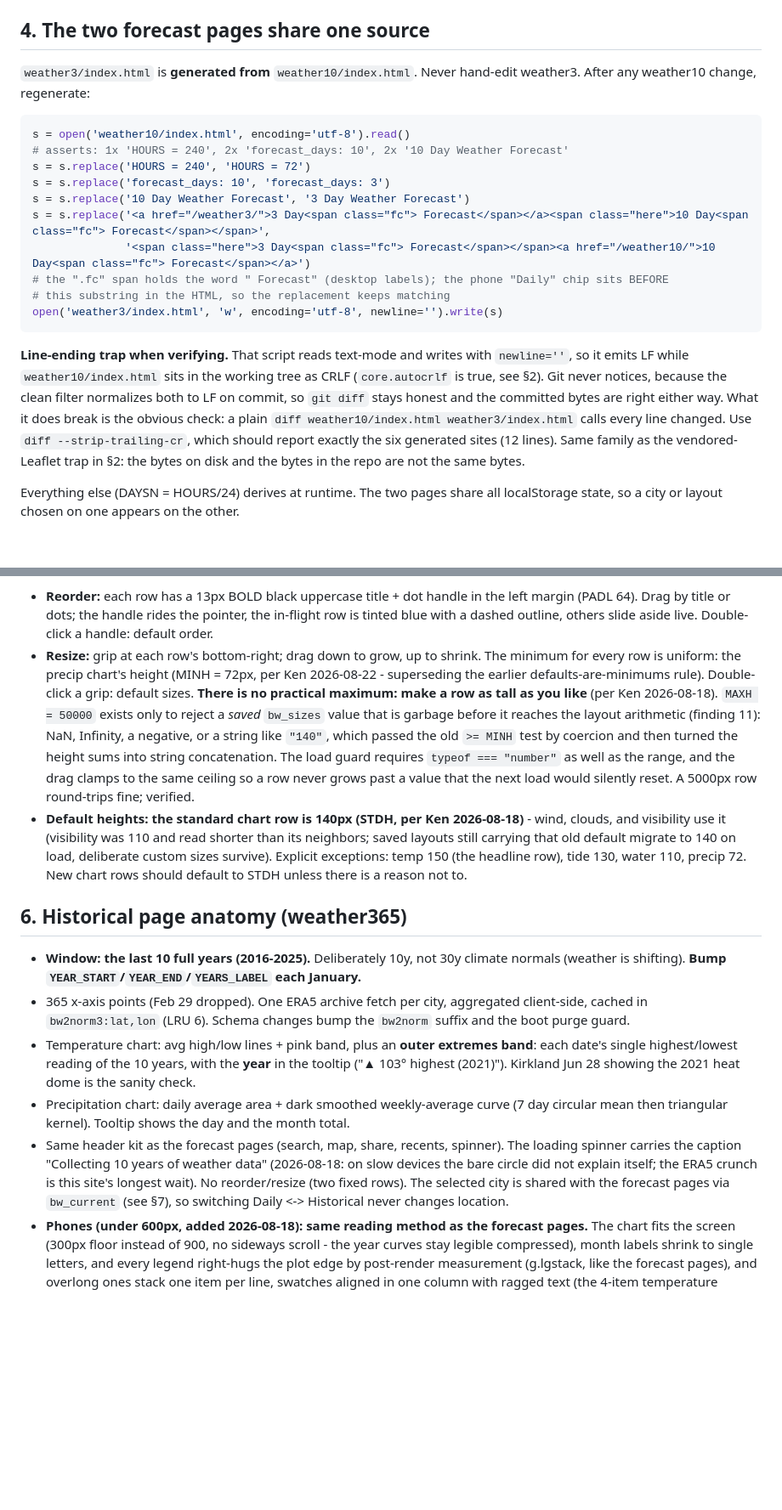
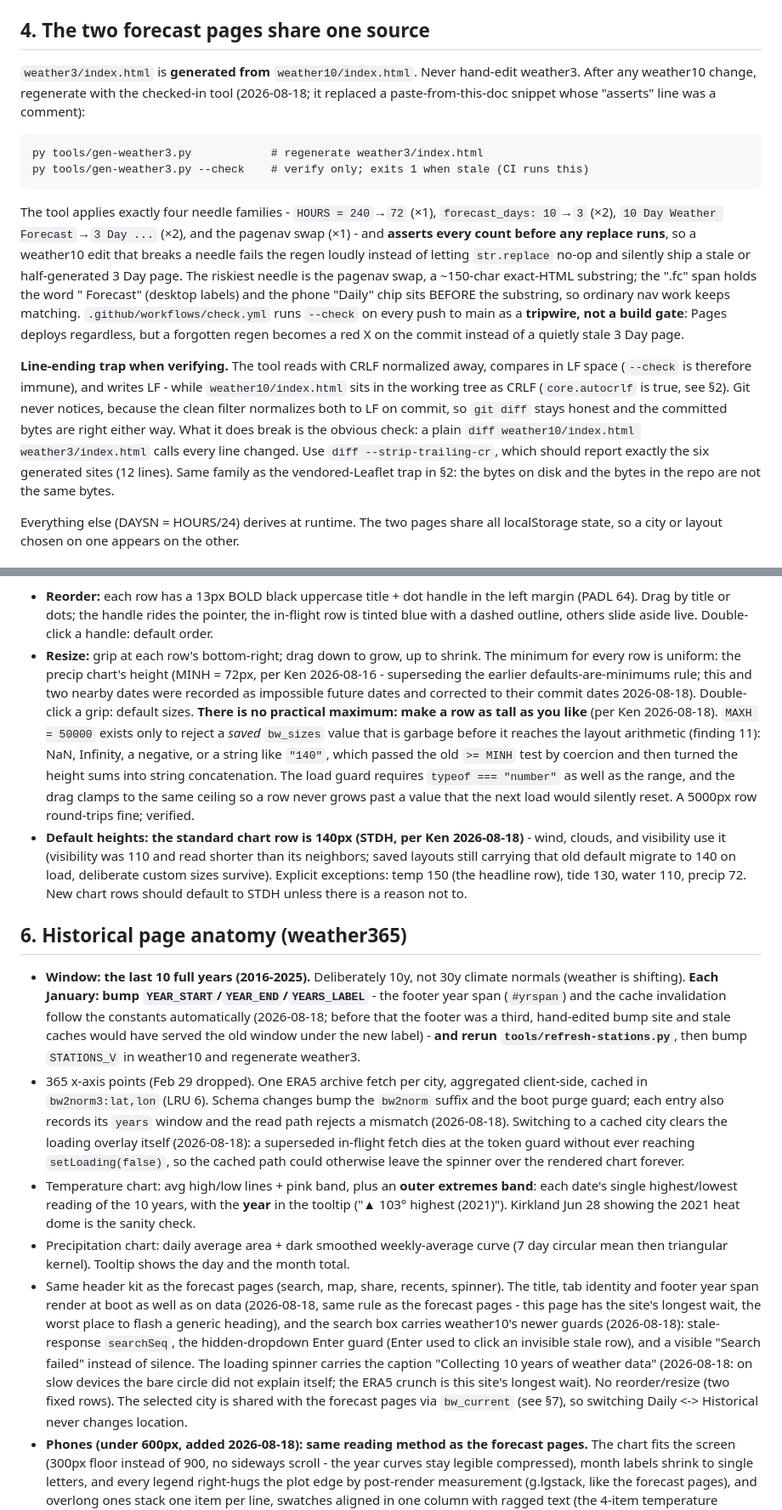
Before and after one commit to kenclem7/kenclem7.github.io, a Markdown page: DESIGN.md, 2 parts joined by grey strips. Shown at 85% size. Drawn GitHub-style; blank space fills up the shorter version.

````diff
--- a/DESIGN.md
+++ b/DESIGN.md
@@ -50,22 +50,16 @@ The whole site is robots-blocked (`robots.txt` Disallow all + `noindex` meta on
 
 ## 4. The two forecast pages share one source
 
-`weather3/index.html` is **generated from** `weather10/index.html`. Never hand-edit weather3. After any weather10 change, regenerate:
+`weather3/index.html` is **generated from** `weather10/index.html`. Never hand-edit weather3. After any weather10 change, regenerate with the checked-in tool (2026-08-18; it replaced a paste-from-this-doc snippet whose "asserts" line was a comment):
 
-```python
-s = open('weather10/index.html', encoding='utf-8').read()
-# asserts: 1x 'HOURS = 240', 2x 'forecast_days: 10', 2x '10 Day Weather Forecast'
-s = s.replace('HOURS = 240', 'HOURS = 72')
-s = s.replace('forecast_days: 10', 'forecast_days: 3')
-s = s.replace('10 Day Weather Forecast', '3 Day Weather Forecast')
-s = s.replace('<a href="/weather3/">3 Day<span class="fc"> Forecast</span></a><span class="here">10 Day<span class="fc"> Forecast</span></span>',
-              '<span class="here">3 Day<span class="fc"> Forecast</span></span><a href="/weather10/">10 Day<span class="fc"> Forecast</span></a>')
-# the ".fc" span holds the word " Forecast" (desktop labels); the phone "Daily" chip sits BEFORE
-# this substring in the HTML, so the replacement keeps matching
-open('weather3/index.html', 'w', encoding='utf-8', newline='').write(s)
+```
+py tools/gen-weather3.py            # regenerate weather3/index.html
+py tools/gen-weather3.py --check    # verify only; exits 1 when stale (CI runs this)
 ```
 
-**Line-ending trap when verifying.** That script reads text-mode and writes with `newline=''`, so it emits LF while `weather10/index.html` sits in the working tree as CRLF (`core.autocrlf` is true, see §2). Git never notices, because the clean filter normalizes both to LF on commit, so `git diff` stays honest and the committed bytes are right either way. What it does break is the obvious check: a plain `diff weather10/index.html weather3/index.html` calls every line changed. Use `diff --strip-trailing-cr`, which should report exactly the six generated sites (12 lines). Same family as the vendored-Leaflet trap in §2: the bytes on disk and the bytes in the repo are not the same bytes.
+The tool applies exactly four needle families - `HOURS = 240`→`72` (×1), `forecast_days: 10`→`3` (×2), `10 Day Weather Forecast`→`3 Day ...` (×2), and the pagenav swap (×1) - and **asserts every count before any replace runs**, so a weather10 edit that breaks a needle fails the regen loudly instead of letting `str.replace` no-op and silently ship a stale or half-generated 3 Day page. The riskiest needle is the pagenav swap, a ~150-char exact-HTML substring; the ".fc" span holds the word " Forecast" (desktop labels) and the phone "Daily" chip sits BEFORE the substring, so ordinary nav work keeps matching. `.github/workflows/check.yml` runs `--check` on every push to main as a **tripwire, not a build gate**: Pages deploys regardless, but a forgotten regen becomes a red X on the commit instead of a quietly stale 3 Day page.
+
+**Line-ending trap when verifying.** The tool reads with CRLF normalized away, compares in LF space (`--check` is therefore immune), and writes LF - while `weather10/index.html` sits in the working tree as CRLF (`core.autocrlf` is true, see §2). Git never notices, because the clean filter normalizes both to LF on commit, so `git diff` stays honest and the committed bytes are right either way. What it does break is the obvious check: a plain `diff weather10/index.html weather3/index.html` calls every line changed. Use `diff --strip-trailing-cr`, which should report exactly the six generated sites (12 lines). Same family as the vendored-Leaflet trap in §2: the bytes on disk and the bytes in the repo are not the same bytes.
 
 Everything else (DAYSN = HOURS/24) derives at runtime. The two pages share all localStorage state, so a city or layout chosen on one appears on the other.
 
@@ -107,16 +103,16 @@ Station lookup uses `data/tide-stations.json` and `data/current-stations.json`:
 
 **User layout controls (persisted per device):**
 - **Reorder:** each row has a 13px BOLD black uppercase title + dot handle in the left margin (PADL 64). Drag by title or dots; the handle rides the pointer, the in-flight row is tinted blue with a dashed outline, others slide aside live. Double-click a handle: default order.
-- **Resize:** grip at each row's bottom-right; drag down to grow, up to shrink. The minimum for every row is uniform: the precip chart's height (MINH = 72px, per Ken 2026-08-22 - superseding the earlier defaults-are-minimums rule). Double-click a grip: default sizes. **There is no practical maximum: make a row as tall as you like** (per Ken 2026-08-18). `MAXH = 50000` exists only to reject a *saved* `bw_sizes` value that is garbage before it reaches the layout arithmetic (finding 11): NaN, Infinity, a negative, or a string like `"140"`, which passed the old `>= MINH` test by coercion and then turned the height sums into string concatenation. The load guard requires `typeof === "number"` as well as the range, and the drag clamps to the same ceiling so a row never grows past a value that the next load would silently reset. A 5000px row round-trips fine; verified.
+- **Resize:** grip at each row's bottom-right; drag down to grow, up to shrink. The minimum for every row is uniform: the precip chart's height (MINH = 72px, per Ken 2026-08-16 - superseding the earlier defaults-are-minimums rule; this and two nearby dates were recorded as impossible future dates and corrected to their commit dates 2026-08-18). Double-click a grip: default sizes. **There is no practical maximum: make a row as tall as you like** (per Ken 2026-08-18). `MAXH = 50000` exists only to reject a *saved* `bw_sizes` value that is garbage before it reaches the layout arithmetic (finding 11): NaN, Infinity, a negative, or a string like `"140"`, which passed the old `>= MINH` test by coercion and then turned the height sums into string concatenation. The load guard requires `typeof === "number"` as well as the range, and the drag clamps to the same ceiling so a row never grows past a value that the next load would silently reset. A 5000px row round-trips fine; verified.
 - **Default heights: the standard chart row is 140px (STDH, per Ken 2026-08-18)** - wind, clouds, and visibility use it (visibility was 110 and read shorter than its neighbors; saved layouts still carrying that old default migrate to 140 on load, deliberate custom sizes survive). Explicit exceptions: temp 150 (the headline row), tide 130, water 110, precip 72. New chart rows should default to STDH unless there is a reason not to.
 
 ## 6. Historical page anatomy (weather365)
 
-- **Window: the last 10 full years (2016-2025).** Deliberately 10y, not 30y climate normals (weather is shifting). **Bump `YEAR_START`/`YEAR_END`/`YEARS_LABEL` each January.**
-- 365 x-axis points (Feb 29 dropped). One ERA5 archive fetch per city, aggregated client-side, cached in `bw2norm3:lat,lon` (LRU 6). Schema changes bump the `bw2norm` suffix and the boot purge guard.
+- **Window: the last 10 full years (2016-2025).** Deliberately 10y, not 30y climate normals (weather is shifting). **Each January: bump `YEAR_START`/`YEAR_END`/`YEARS_LABEL`** - the footer year span (`#yrspan`) and the cache invalidation follow the constants automatically (2026-08-18; before that the footer was a third, hand-edited bump site and stale caches would have served the old window under the new label) - **and rerun `tools/refresh-stations.py`**, then bump `STATIONS_V` in weather10 and regenerate weather3.
+- 365 x-axis points (Feb 29 dropped). One ERA5 archive fetch per city, aggregated client-side, cached in `bw2norm3:lat,lon` (LRU 6). Schema changes bump the `bw2norm` suffix and the boot purge guard; each entry also records its `years` window and the read path rejects a mismatch (2026-08-18). Switching to a cached city clears the loading overlay itself (2026-08-18): a superseded in-flight fetch dies at the token guard without ever reaching `setLoading(false)`, so the cached path could otherwise leave the spinner over the rendered chart forever.
 - Temperature chart: avg high/low lines + pink band, plus an **outer extremes band**: each date's single highest/lowest reading of the 10 years, with the **year** in the tooltip ("▲ 103° highest (2021)"). Kirkland Jun 28 showing the 2021 heat dome is the sanity check.
 - Precipitation chart: daily average area + dark smoothed weekly-average curve (7 day circular mean then triangular kernel). Tooltip shows the day and the month total.
-- Same header kit as the forecast pages (search, map, share, recents, spinner). The loading spinner carries the caption "Collecting 10 years of weather data" (2026-08-18: on slow devices the bare circle did not explain itself; the ERA5 crunch is this site's longest wait). No reorder/resize (two fixed rows). The selected city is shared with the forecast pages via `bw_current` (see §7), so switching Daily <-> Historical never changes location.
+- Same header kit as the forecast pages (search, map, share, recents, spinner). The title, tab identity and footer year span render at boot as well as on data (2026-08-18, same rule as the forecast pages - this page has the site's longest wait, the worst place to flash a generic heading), and the search box carries weather10's newer guards (2026-08-18): stale-response `searchSeq`, the hidden-dropdown Enter guard (Enter used to click an invisible stale row), and a visible "Search failed" instead of silence. The loading spinner carries the caption "Collecting 10 years of weather data" (2026-08-18: on slow devices the bare circle did not explain itself; the ERA5 crunch is this site's longest wait). No reorder/resize (two fixed rows). The selected city is shared with the forecast pages via `bw_current` (see §7), so switching Daily <-> Historical never changes location.
 - **Phones (under 600px, added 2026-08-18): same reading method as the forecast pages.** The chart fits the screen (300px floor instead of 900, no sideways scroll - the year curves stay legible compressed), month labels shrink to single letters, and every legend right-hugs the plot edge by post-render measurement (g.lgstack, like the forecast pages), and overlong ones stack one item per line, swatches aligned in one column with ragged text (the 4-item temperature legend). Dragging horizontally slides the orange crosshair with a date chip ("Jul 7") riding it (`touch-action: pan-y` keeps vertical swipes scrolling); a tap opens the reading card centered on the screen over a dim backdrop, tap anywhere dismisses. Same tap rules as the forecast pages: 30px near-line grace, 10px drag slop, tap under 600ms. The `PHONE` flag mirrors the forecast pages' `DAILY` (no day window here - the whole year is always visible).
 
 ## 7. localStorage keys
````
Also changed, not shown: other parts of DESIGN.md (+12 -9 lines).
